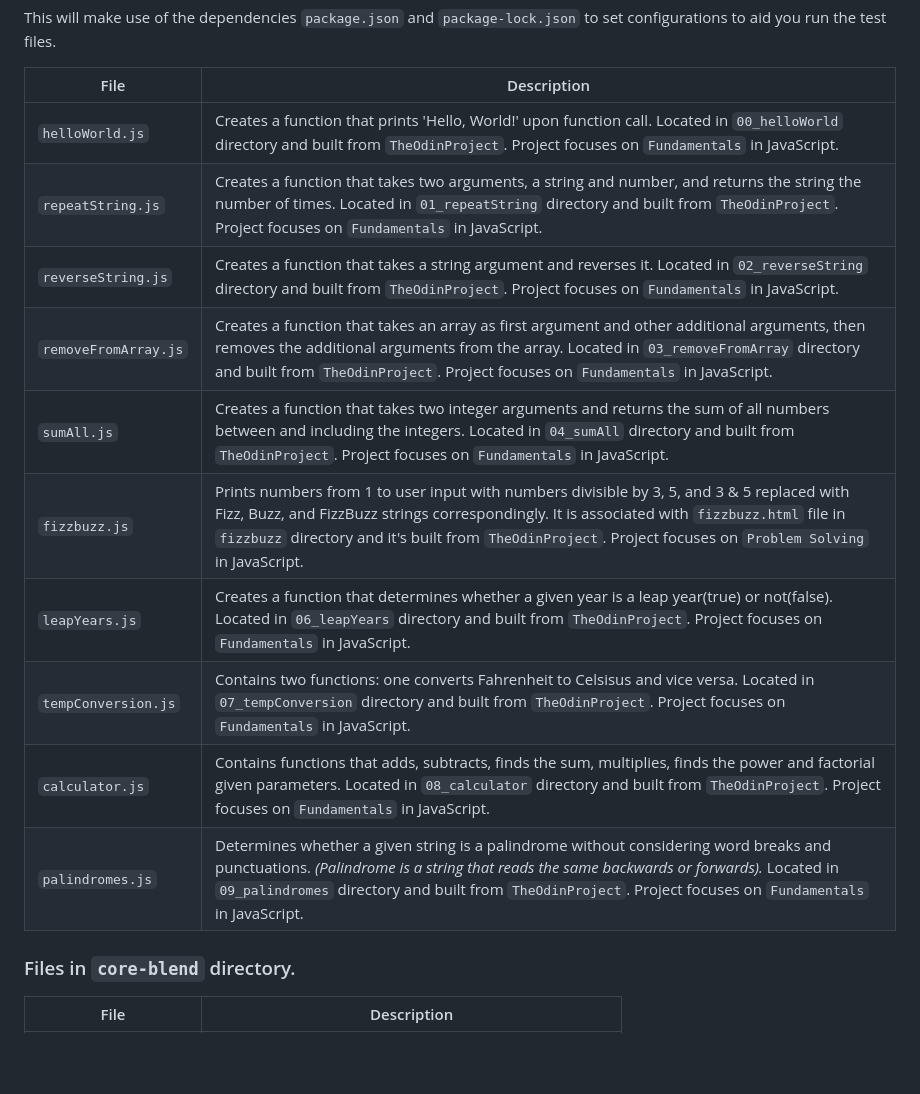
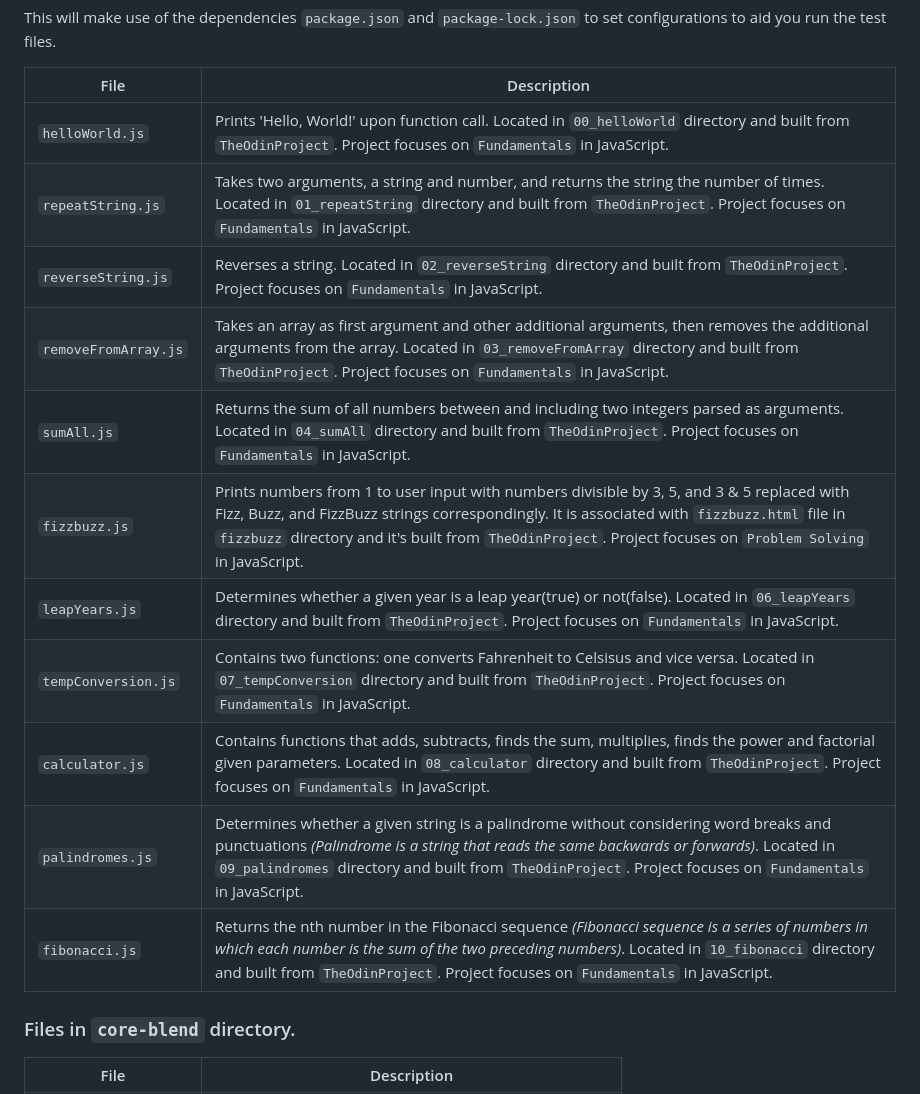
Before and after one commit to asdacosta/Projects-html_css_js, a Markdown page: README.md, the part around the change. Drawn GitHub-style; blank space fills up the shorter version.

```diff
--- a/README.md
+++ b/README.md
@@ -61,16 +61,17 @@ This will make use of the dependencies `package.json` and `package-lock.json` to
 
 | File | Description |
 | - | - |
-|`helloWorld.js`| Creates a function that prints 'Hello, World!' upon function call. Located in `00_helloWorld` directory and built from `TheOdinProject`. Project focuses on `Fundamentals` in JavaScript.|
-|`repeatString.js`| Creates a function that takes two arguments, a string and number, and returns the string the number of times. Located in `01_repeatString` directory and built from `TheOdinProject`. Project focuses on `Fundamentals` in JavaScript.|
-|`reverseString.js`| Creates a function that takes a string argument and reverses it. Located in `02_reverseString` directory and built from `TheOdinProject`. Project focuses on `Fundamentals` in JavaScript.|
-|`removeFromArray.js`| Creates a function that takes an array as first argument and other additional arguments, then removes the additional arguments from the array. Located in `03_removeFromArray` directory and built from `TheOdinProject`. Project focuses on `Fundamentals` in JavaScript.|
-|`sumAll.js`| Creates a function that takes two integer arguments and returns the sum of all numbers between and including the integers. Located in `04_sumAll` directory and built from `TheOdinProject`. Project focuses on `Fundamentals` in JavaScript.|
+|`helloWorld.js`| Prints 'Hello, World!' upon function call. Located in `00_helloWorld` directory and built from `TheOdinProject`. Project focuses on `Fundamentals` in JavaScript.|
+|`repeatString.js`| Takes two arguments, a string and number, and returns the string the number of times. Located in `01_repeatString` directory and built from `TheOdinProject`. Project focuses on `Fundamentals` in JavaScript.|
+|`reverseString.js`| Reverses a string. Located in `02_reverseString` directory and built from `TheOdinProject`. Project focuses on `Fundamentals` in JavaScript.|
+|`removeFromArray.js`| Takes an array as first argument and other additional arguments, then removes the additional arguments from the array. Located in `03_removeFromArray` directory and built from `TheOdinProject`. Project focuses on `Fundamentals` in JavaScript.|
+|`sumAll.js`| Returns the sum of all numbers between and including two integers parsed as arguments. Located in `04_sumAll` directory and built from `TheOdinProject`. Project focuses on `Fundamentals` in JavaScript.|
 |`fizzbuzz.js` | Prints numbers from 1 to user input with numbers divisible by 3, 5, and 3 & 5 replaced with Fizz, Buzz, and FizzBuzz strings correspondingly. It is associated with `fizzbuzz.html` file in `fizzbuzz` directory and it's built from `TheOdinProject`. Project focuses on `Problem Solving` in JavaScript. |
-|`leapYears.js`| Creates a function that determines whether a given year is a leap year(true) or not(false). Located in `06_leapYears` directory and built from `TheOdinProject`. Project focuses on `Fundamentals` in JavaScript.|
+|`leapYears.js`| Determines whether a given year is a leap year(true) or not(false). Located in `06_leapYears` directory and built from `TheOdinProject`. Project focuses on `Fundamentals` in JavaScript.|
 |`tempConversion.js`| Contains two functions: one converts Fahrenheit to Celsisus and vice versa. Located in `07_tempConversion` directory and built from `TheOdinProject`. Project focuses on `Fundamentals` in JavaScript.|
 |`calculator.js`| Contains functions that adds, subtracts, finds the sum, multiplies, finds the power and factorial given parameters. Located in `08_calculator` directory and built from `TheOdinProject`. Project focuses on `Fundamentals` in JavaScript.|
-|`palindromes.js`| Determines whether a given string is a palindrome without considering word breaks and punctuations. *(Palindrome is a string that reads the same backwards or forwards).* Located in `09_palindromes` directory and built from `TheOdinProject`. Project focuses on `Fundamentals` in JavaScript.|
+|`palindromes.js`| Determines whether a given string is a palindrome without considering word breaks and punctuations *(Palindrome is a string that reads the same backwards or forwards)*. Located in `09_palindromes` directory and built from `TheOdinProject`. Project focuses on `Fundamentals` in JavaScript.|
+|`fibonacci.js`| Returns the nth number in the Fibonacci sequence *(Fibonacci sequence is a series of numbers in which each number is the sum of the two preceding numbers)*. Located in `10_fibonacci` directory and built from `TheOdinProject`. Project focuses on `Fundamentals` in JavaScript.|
 
 
 ### Files in `core-blend` directory.
```
